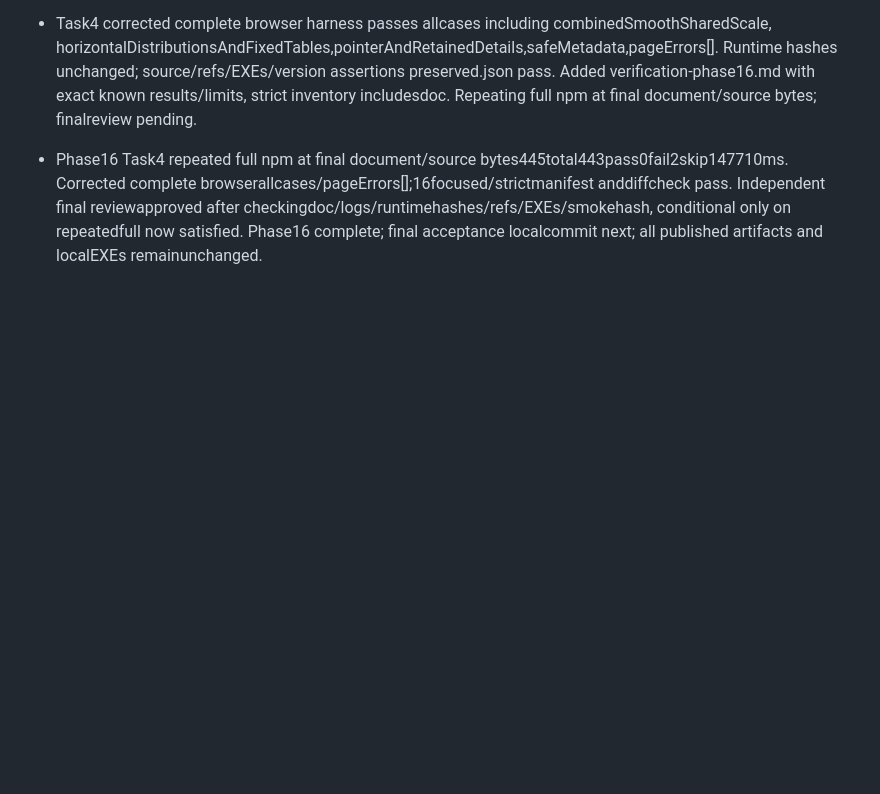
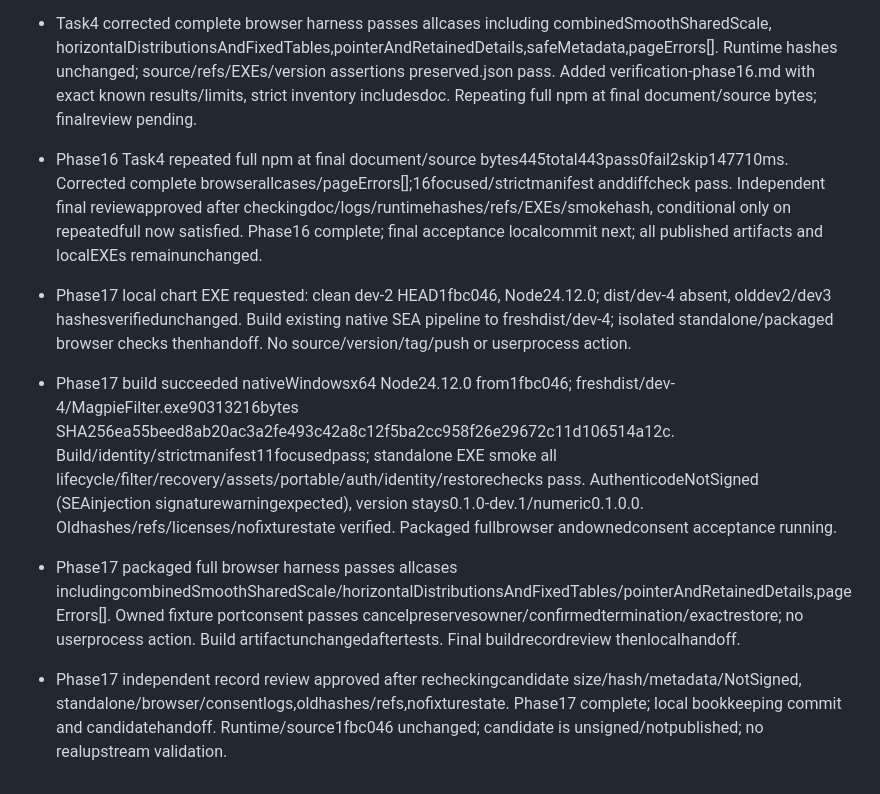
Before and after one commit to yidu456/magpie-auto-codex-filter, a Markdown page: .planning/2026-10-27-web-console-dev/progress.md, the part around the change. GitHub-like rendering; blank space fills up the shorter version.

Commit message:
docs: record local chart exe candidate

```diff
--- a/.planning/2026-10-27-web-console-dev/progress.md
+++ b/.planning/2026-10-27-web-console-dev/progress.md
@@ -132,3 +132,11 @@
 - Task4 corrected complete browser harness passes allcases including combinedSmoothSharedScale, horizontalDistributionsAndFixedTables,pointerAndRetainedDetails,safeMetadata,pageErrors[]. Runtime hashes unchanged; source/refs/EXEs/version assertions preserved.json pass. Added verification-phase16.md with exact known results/limits, strict inventory includesdoc. Repeating full npm at final document/source bytes; finalreview pending.
 
 - Phase16 Task4 repeated full npm at final document/source bytes445total443pass0fail2skip147710ms. Corrected complete browserallcases/pageErrors[];16focused/strictmanifest anddiffcheck pass. Independent final reviewapproved after checkingdoc/logs/runtimehashes/refs/EXEs/smokehash, conditional only on repeatedfull now satisfied. Phase16 complete; final acceptance localcommit next; all published artifacts and localEXEs remainunchanged.
+
+- Phase17 local chart EXE requested: clean dev-2 HEAD1fbc046, Node24.12.0; dist/dev-4 absent, olddev2/dev3 hashesverifiedunchanged. Build existing native SEA pipeline to freshdist/dev-4; isolated standalone/packaged browser checks thenhandoff. No source/version/tag/push or userprocess action.
+
+- Phase17 build succeeded nativeWindowsx64 Node24.12.0 from1fbc046; freshdist/dev-4/MagpieFilter.exe90313216bytes SHA256ea55beed8ab20ac3a2fe493c42a8c12f5ba2cc958f26e29672c11d106514a12c. Build/identity/strictmanifest11focusedpass; standalone EXE smoke all lifecycle/filter/recovery/assets/portable/auth/identity/restorechecks pass. AuthenticodeNotSigned (SEAinjection signaturewarningexpected), version stays0.1.0-dev.1/numeric0.1.0.0. Oldhashes/refs/licenses/nofixturestate verified. Packaged fullbrowser andownedconsent acceptance running.
+
+- Phase17 packaged full browser harness passes allcases includingcombinedSmoothSharedScale/horizontalDistributionsAndFixedTables/pointerAndRetainedDetails,pageErrors[]. Owned fixture portconsent passes cancelpreservesowner/confirmedtermination/exactrestore; no userprocess action. Build artifactunchangedaftertests. Final buildrecordreview thenlocalhandoff.
+
+- Phase17 independent record review approved after recheckingcandidate size/hash/metadata/NotSigned, standalone/browser/consentlogs,oldhashes/refs,nofixturestate. Phase17 complete; local bookkeeping commit and candidatehandoff. Runtime/source1fbc046 unchanged; candidate is unsigned/notpublished; no realupstream validation.
```
Also changed, not shown: .planning/2026-10-27-web-console-dev/task_plan.md (+10 -2 lines).
